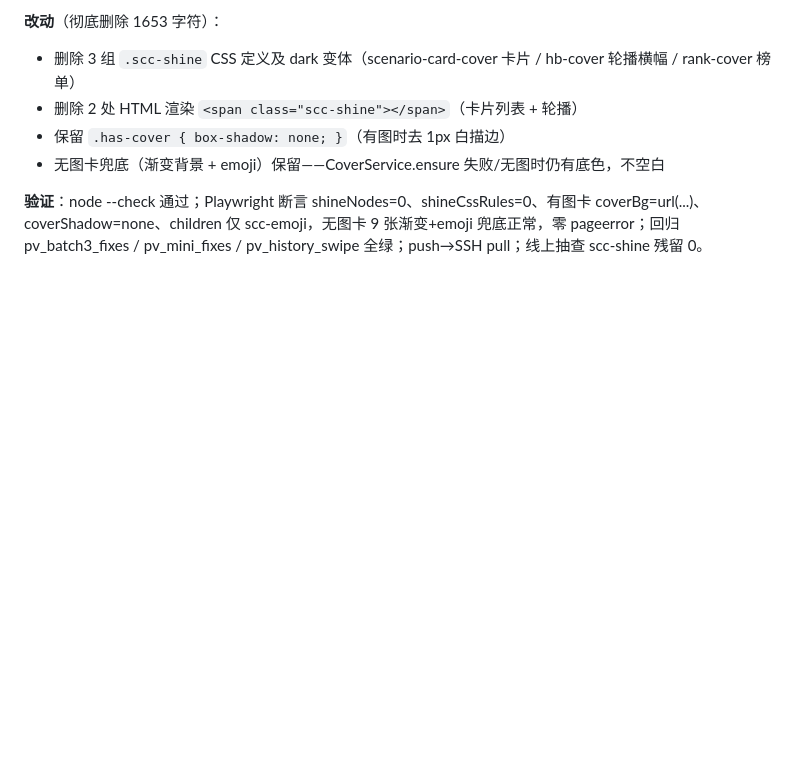
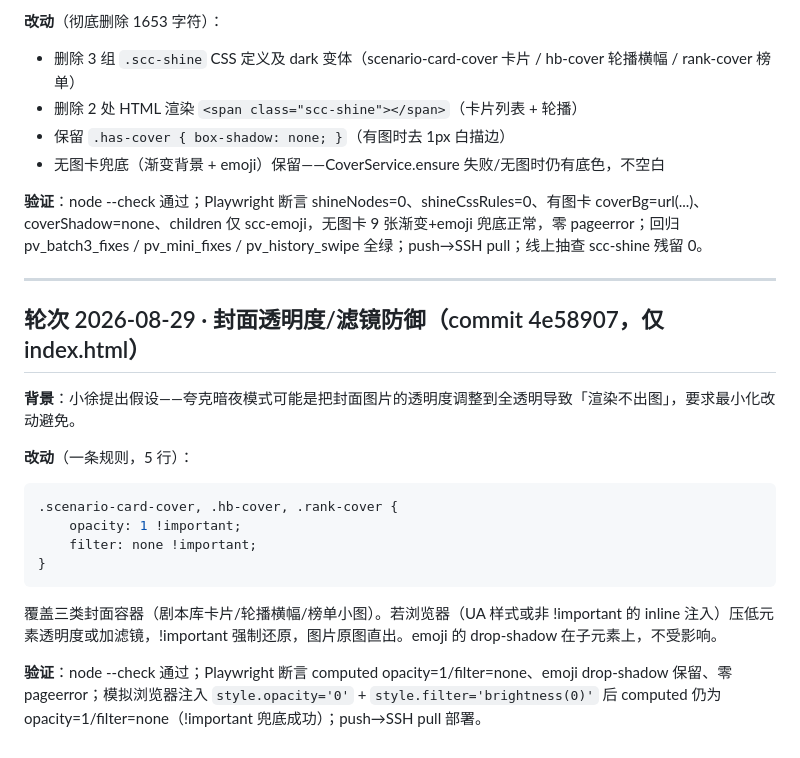
Before and after one commit to BlupureQingAn/my-bitlife-game, a Markdown page: docs/部署清单-20260826.md, the part around the change. GitHub-like rendering; blank space fills up the shorter version.

Commit message:
部署清单: 追加封面透明度防御轮次

````diff
--- a/docs/部署清单-20260826.md
+++ b/docs/部署清单-20260826.md
@@ -528,3 +528,20 @@
 - 无图卡兜底（渐变背景 + emoji）保留——CoverService.ensure 失败/无图时仍有底色，不空白
 
 **验证**：node --check 通过；Playwright 断言 shineNodes=0、shineCssRules=0、有图卡 coverBg=url(...)、coverShadow=none、children 仅 scc-emoji，无图卡 9 张渐变+emoji 兜底正常，零 pageerror；回归 pv_batch3_fixes / pv_mini_fixes / pv_history_swipe 全绿；push→SSH pull；线上抽查 scc-shine 残留 0。
+
+---
+
+## 轮次 2026-08-29 · 封面透明度/滤镜防御（commit 4e58907，仅 index.html）
+
+**背景**：小徐提出假设——夸克暗夜模式可能是把封面图片的透明度调整到全透明导致「渲染不出图」，要求最小化改动避免。
+
+**改动**（一条规则，5 行）：
+```css
+.scenario-card-cover, .hb-cover, .rank-cover {
+    opacity: 1 !important;
+    filter: none !important;
+}
+```
+覆盖三类封面容器（剧本库卡片/轮播横幅/榜单小图）。若浏览器（UA 样式或非 !important 的 inline 注入）压低元素透明度或加滤镜，!important 强制还原，图片原图直出。emoji 的 drop-shadow 在子元素上，不受影响。
+
+**验证**：node --check 通过；Playwright 断言 computed opacity=1/filter=none、emoji drop-shadow 保留、零 pageerror；模拟浏览器注入 `style.opacity='0'` + `style.filter='brightness(0)'` 后 computed 仍为 opacity=1/filter=none（!important 兜底成功）；push→SSH pull 部署。
````
